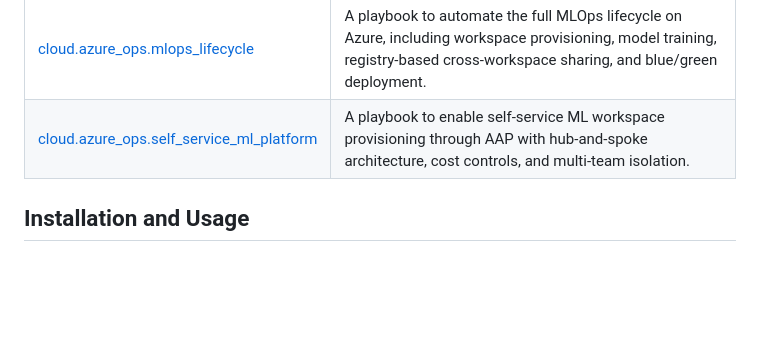
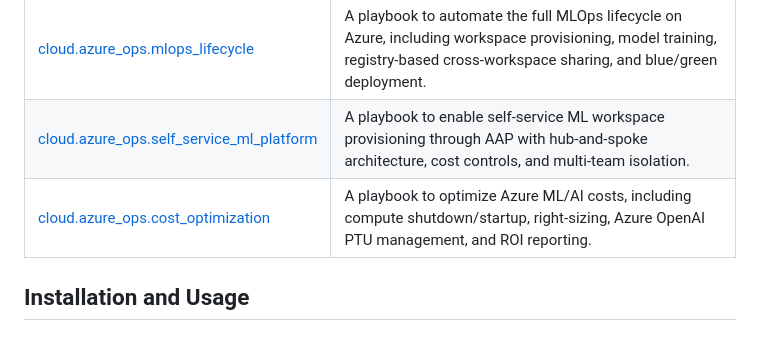
Before and after one commit to redhat-cop/cloud.azure_ops, a Markdown page: README.md, the part around the change. Drawn GitHub-style; blank space fills up the shorter version.

Commit message:
docs: add cost_optimization playbook to collection README
Co-Authored-By: Claude Opus 4.8 <noreply@anthropic.com>

```diff
--- a/README.md
+++ b/README.md
@@ -38,6 +38,7 @@ Name | Description
 [cloud.azure_ops.validate_deployment](https://github.com/redhat-cop/cloud.azure_ops/blob/main/playbooks/VALIDATE_DEPLOYMENT.md)|A playbook to validate successful deployment of web application URL.
 [cloud.azure_ops.mlops_lifecycle](https://github.com/redhat-cop/cloud.azure_ops/blob/main/playbooks/MLOPS_LIFECYCLE.md)|A playbook to automate the full MLOps lifecycle on Azure, including workspace provisioning, model training, registry-based cross-workspace sharing, and blue/green deployment.
 [cloud.azure_ops.self_service_ml_platform](https://github.com/redhat-cop/cloud.azure_ops/blob/main/playbooks/SELF_SERVICE_ML_PLATFORM.md)|A playbook to enable self-service ML workspace provisioning through AAP with hub-and-spoke architecture, cost controls, and multi-team isolation.
+[cloud.azure_ops.cost_optimization](https://github.com/redhat-cop/cloud.azure_ops/blob/main/playbooks/COST_OPTIMIZATION.md)|A playbook to optimize Azure ML/AI costs, including compute shutdown/startup, right-sizing, Azure OpenAI PTU management, and ROI reporting.
 <!--end collection content-->
 
 ## Installation and Usage
```
